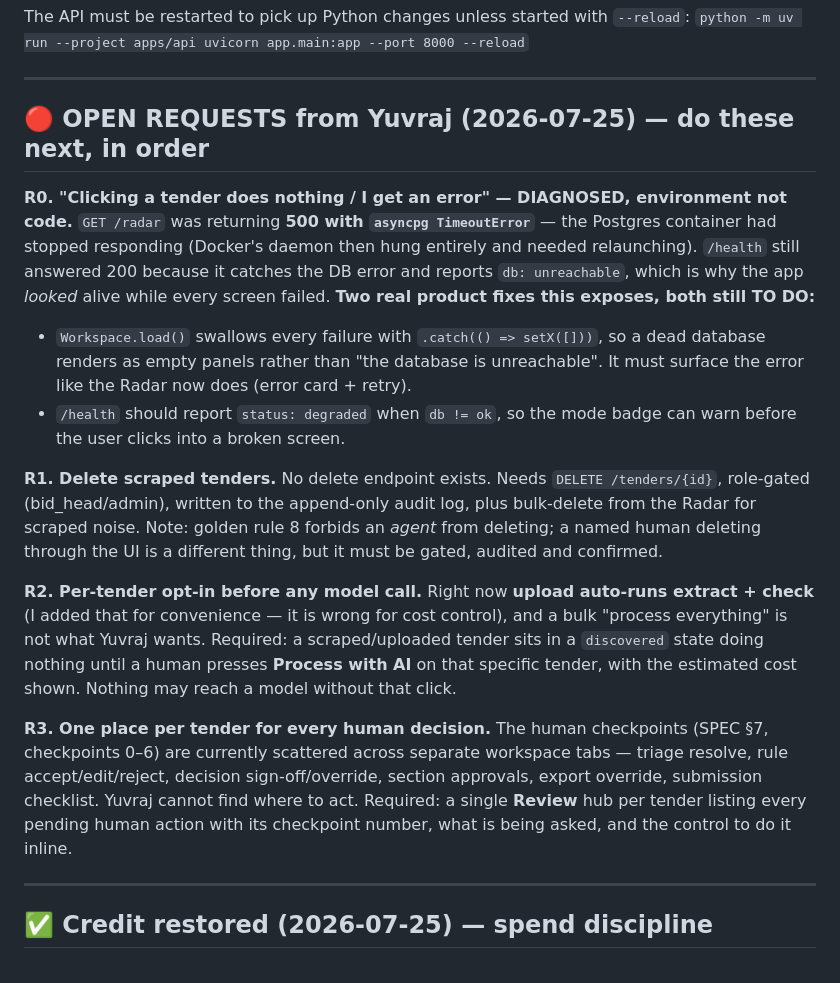
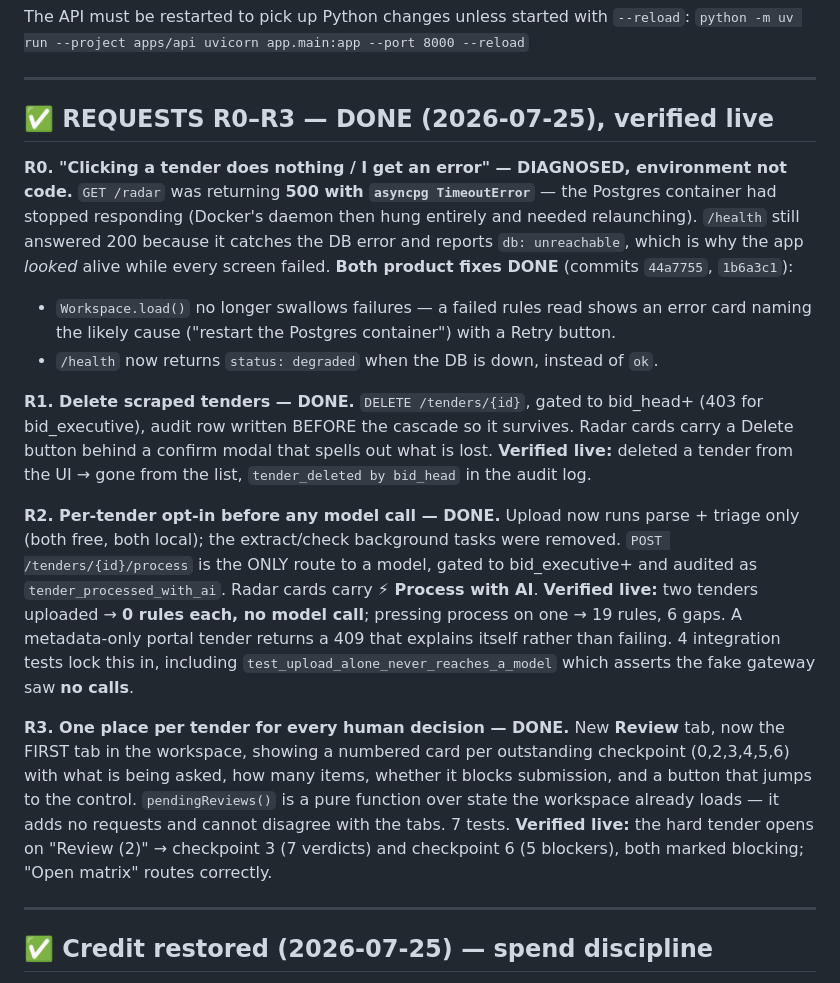
Before and after one commit to Yuvraj0208/bidproof, a Markdown page: docs/FINISH_STATUS.md, the part around the change. Drawn GitHub-style.

Commit message:
docs: R0-R3 complete and verified

```diff
--- a/docs/FINISH_STATUS.md
+++ b/docs/FINISH_STATUS.md
@@ -22,37 +22,40 @@ The API must be restarted to pick up Python changes unless started with `--reloa
 
 ---
 
-## 🔴 OPEN REQUESTS from Yuvraj (2026-07-25) — do these next, in order
+## ✅ REQUESTS R0–R3 — DONE (2026-07-25), verified live
 
 **R0. "Clicking a tender does nothing / I get an error" — DIAGNOSED, environment not code.**
 `GET /radar` was returning **500 with `asyncpg TimeoutError`** — the Postgres container had
 stopped responding (Docker's daemon then hung entirely and needed relaunching). `/health`
 still answered 200 because it catches the DB error and reports `db: unreachable`, which is
 why the app *looked* alive while every screen failed.
-**Two real product fixes this exposes, both still TO DO:**
-  * `Workspace.load()` swallows every failure with `.catch(() => setX([]))`, so a dead
-    database renders as empty panels rather than "the database is unreachable". It must
-    surface the error like the Radar now does (error card + retry).
-  * `/health` should report `status: degraded` when `db != ok`, so the mode badge can warn
-    before the user clicks into a broken screen.
+**Both product fixes DONE** (commits `44a7755`, `1b6a3c1`):
+  * `Workspace.load()` no longer swallows failures — a failed rules read shows an error card
+    naming the likely cause ("restart the Postgres container") with a Retry button.
+  * `/health` now returns `status: degraded` when the DB is down, instead of `ok`.
 
-**R1. Delete scraped tenders.** No delete endpoint exists. Needs `DELETE /tenders/{id}`,
-role-gated (bid_head/admin), written to the append-only audit log, plus bulk-delete from the
-Radar for scraped noise. Note: golden rule 8 forbids an *agent* from deleting; a named human
-deleting through the UI is a different thing, but it must be gated, audited and confirmed.
+**R1. Delete scraped tenders — DONE.** `DELETE /tenders/{id}`, gated to bid_head+ (403 for
+bid_executive), audit row written BEFORE the cascade so it survives. Radar cards carry a
+Delete button behind a confirm modal that spells out what is lost.
+**Verified live:** deleted a tender from the UI → gone from the list, `tender_deleted by
+bid_head` in the audit log.
 
-**R2. Per-tender opt-in before any model call.** Right now **upload auto-runs
-extract + check** (I added that for convenience — it is wrong for cost control), and a bulk
-"process everything" is not what Yuvraj wants. Required: a scraped/uploaded tender sits in a
-`discovered` state doing nothing until a human presses **Process with AI** on that specific
-tender, with the estimated cost shown. Nothing may reach a model without that click.
+**R2. Per-tender opt-in before any model call — DONE.** Upload now runs parse + triage only
+(both free, both local); the extract/check background tasks were removed. `POST
+/tenders/{id}/process` is the ONLY route to a model, gated to bid_executive+ and audited as
+`tender_processed_with_ai`. Radar cards carry **⚡ Process with AI**.
+**Verified live:** two tenders uploaded → **0 rules each, no model call**; pressing process
+on one → 19 rules, 6 gaps. A metadata-only portal tender returns a 409 that explains itself
+rather than failing. 4 integration tests lock this in, including
+`test_upload_alone_never_reaches_a_model` which asserts the fake gateway saw **no calls**.
 
-**R3. One place per tender for every human decision.** The human checkpoints (SPEC §7,
-checkpoints 0–6) are currently scattered across separate workspace tabs — triage resolve,
-rule accept/edit/reject, decision sign-off/override, section approvals, export override,
-submission checklist. Yuvraj cannot find where to act. Required: a single **Review** hub per
-tender listing every pending human action with its checkpoint number, what is being asked,
-and the control to do it inline.
+**R3. One place per tender for every human decision — DONE.** New **Review** tab, now the
+FIRST tab in the workspace, showing a numbered card per outstanding checkpoint (0,2,3,4,5,6)
+with what is being asked, how many items, whether it blocks submission, and a button that
+jumps to the control. `pendingReviews()` is a pure function over state the workspace already
+loads — it adds no requests and cannot disagree with the tabs. 7 tests.
+**Verified live:** the hard tender opens on "Review (2)" → checkpoint 3 (7 verdicts) and
+checkpoint 6 (5 blockers), both marked blocking; "Open matrix" routes correctly.
 
 ---
 
```
